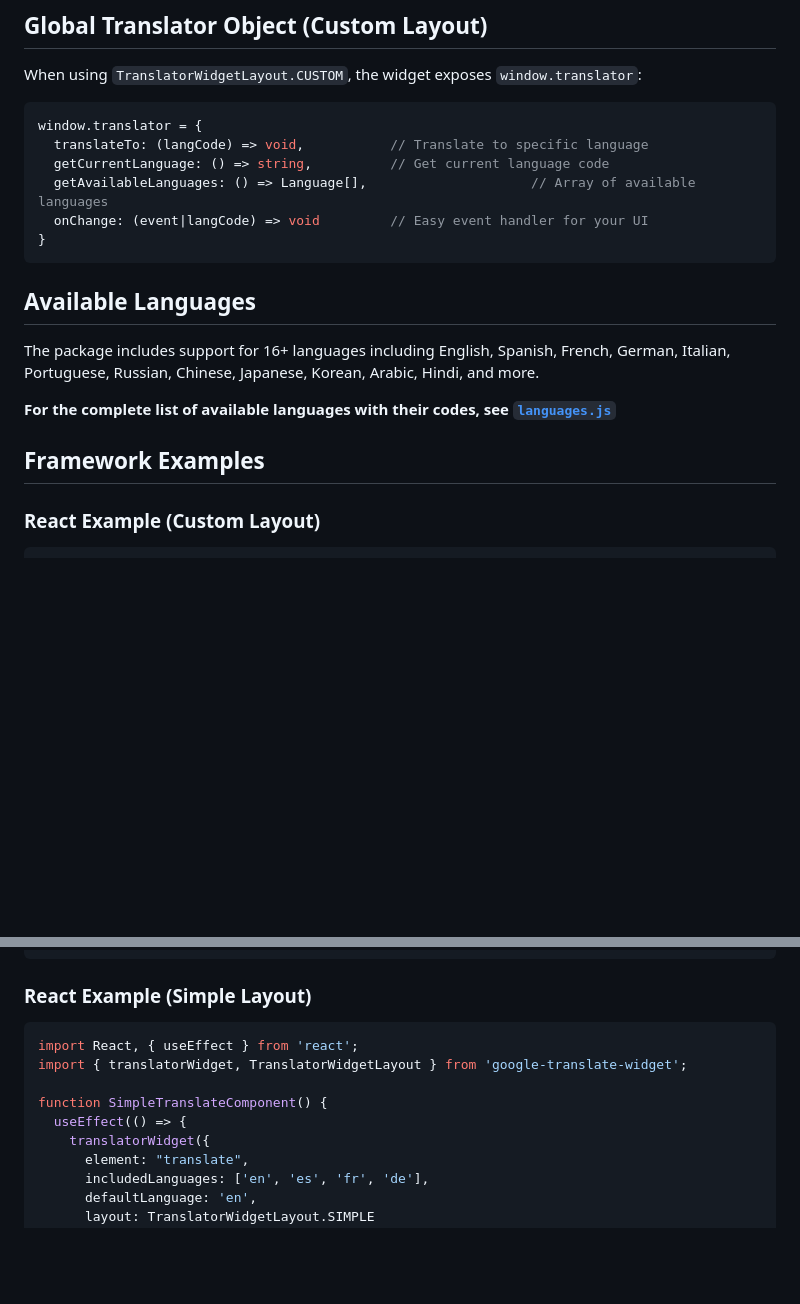
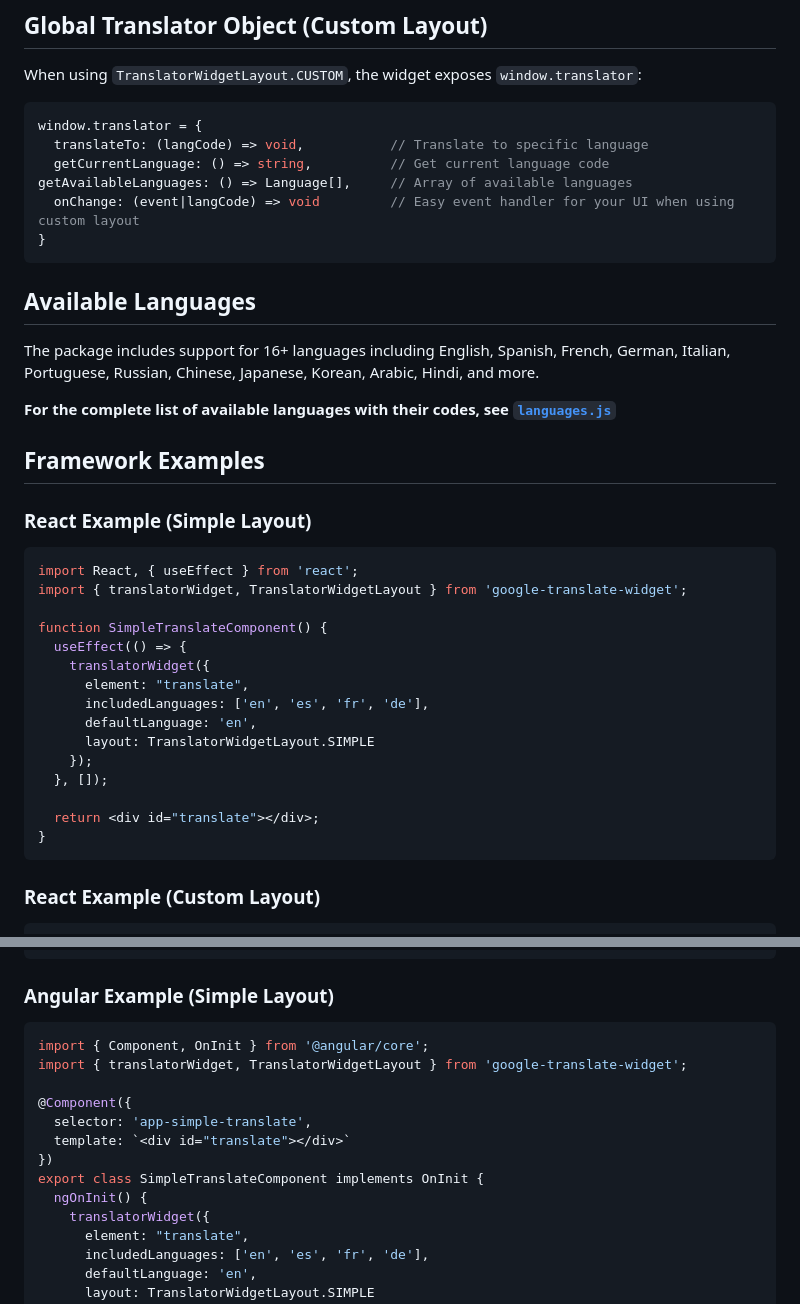
Before and after one commit to vitolrosario/google-translate-widget, a Markdown page: README.md, 2 parts joined by grey strips. GitHub-like rendering; blank space fills up the shorter version.

````diff
--- a/README.md
+++ b/README.md
@@ -147,8 +156,8 @@ When using `TranslatorWidgetLayout.CUSTOM`, the widget exposes `window.translato
 window.translator = {
   translateTo: (langCode) => void,           // Translate to specific language
   getCurrentLanguage: () => string,          // Get current language code
-  getAvailableLanguages: () => Language[],                     // Array of available languages
-  onChange: (event|langCode) => void         // Easy event handler for your UI
+getAvailableLanguages: () => Language[],     // Array of available languages
+  onChange: (event|langCode) => void         // Easy event handler for your UI when using custom layout
 }
 ```
 
@@ -159,6 +168,26 @@ The package includes support for 16+ languages including English, Spanish, Frenc
 **For the complete list of available languages with their codes, see [`languages.js`](./languages.js)**
 
 ## Framework Examples
+
+### React Example (Simple Layout)
+
+```jsx
+import React, { useEffect } from 'react';
+import { translatorWidget, TranslatorWidgetLayout } from 'google-translate-widget';
+
+function SimpleTranslateComponent() {
+  useEffect(() => {
+    translatorWidget({
+      element: "translate",
+      includedLanguages: ['en', 'es', 'fr', 'de'],
+      defaultLanguage: 'en',
+      layout: TranslatorWidgetLayout.SIMPLE
+    });
+  }, []);
+
+  return <div id="translate"></div>;
+}
+```
 
 ### React Example (Custom Layout)
 
@@ -204,14 +233,18 @@ function TranslateComponent() {
 }
 ```
 
-### React Example (Simple Layout)
+### Angular Example (Simple Layout)
 
-```jsx
-import React, { useEffect } from 'react';
+```typescript
+import { Component, OnInit } from '@angular/core';
 import { translatorWidget, TranslatorWidgetLayout } from 'google-translate-widget';
 
-function SimpleTranslateComponent() {
-  useEffect(() => {
+@Component({
+  selector: 'app-simple-translate',
+  template: `<div id="translate"></div>`
+})
+export class SimpleTranslateComponent implements OnInit {
+  ngOnInit() {
     translatorWidget({
       element: "translate",
       includedLanguages: ['en', 'es', 'fr', 'de'],
````
Also changed, not shown: other parts of README.md (+10 -72 lines), assets/custom_layout.png (added), assets/icons/globe.png (added), assets/radio_layout.png (added), assets/simple_layout.png (added), 4 other files.
